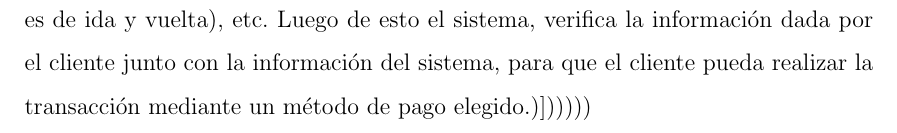
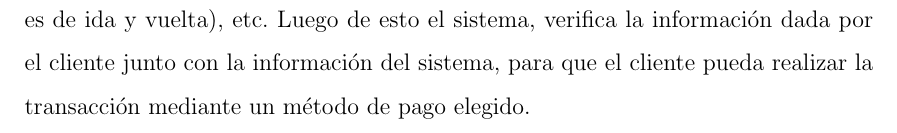
Before and after one commit to alexisibarra/informeExposicionTiposDeSistemas, a LaTeX document (informe.tex, which reads TPS.tex): part of page 9 of 26, cut so that both start at the same text. Compiled offline with pdfLaTeX.

Commit message:
Retoques a TPS.tex

```diff
--- a/TPS.tex
+++ b/TPS.tex
@@ -83,5 +83,5 @@ Entre las areas que se manejan en las organizaciones estan:
 \end{itemize}
 \subsection{American Airlines}
 \begin{itemize}
-\item Esta compañía suministra a sus clientes un sistema TPS en la web, mediante el cual se puede realizar la reserva de boletos de avión, el cliente debe suministrar cierta información como destino, tiempo de partida, tiempo de regreso(si el pasaje es de ida y vuelta), etc. Luego de esto el sistema, verifica la información dada por el cliente junto con la información del sistema, para que el cliente pueda realizar la transacción mediante un método de pago elegido.)])))))
+\item Esta compañía suministra a sus clientes un sistema TPS en la web, mediante el cual se puede realizar la reserva de boletos de avión, el cliente debe suministrar cierta información como destino, tiempo de partida, tiempo de regreso(si el pasaje es de ida y vuelta), etc. Luego de esto el sistema, verifica la información dada por el cliente junto con la información del sistema, para que el cliente pueda realizar la transacción mediante un método de pago elegido.
 \end{itemize}
```
